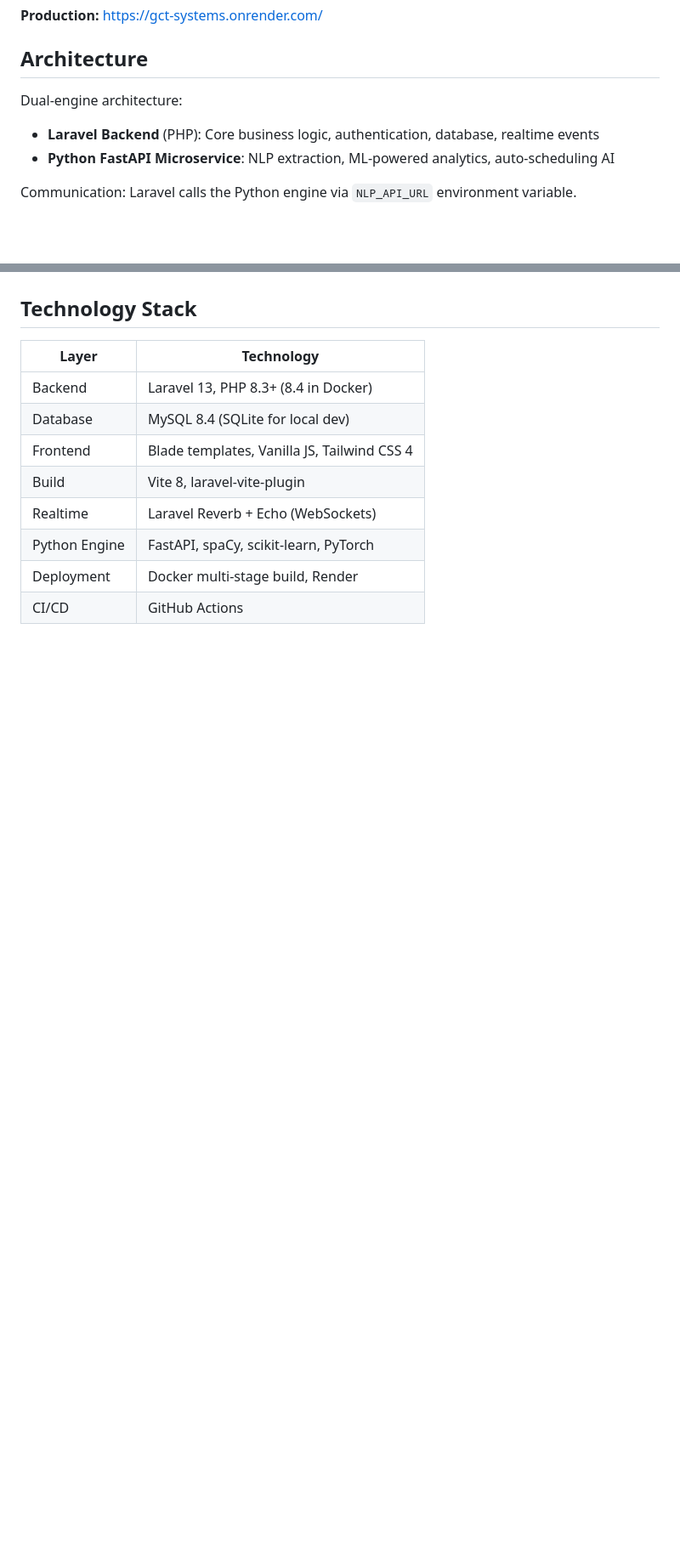
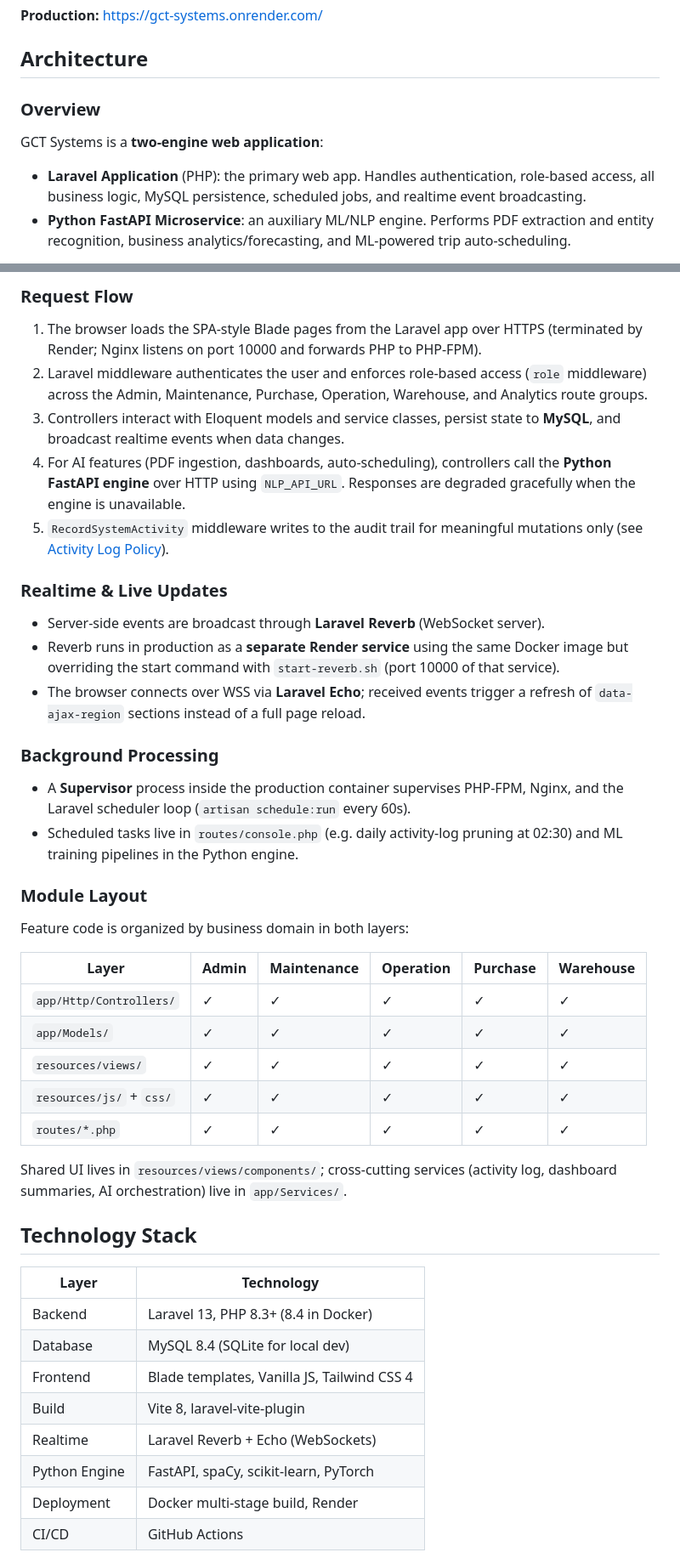
Before and after one commit to kurtvergara06-rgb/GCT-Systems, a Markdown page: README.md, 2 parts joined by grey strips. Shown at 85% size. GitHub-like rendering; blank space fills up the shorter version.

```diff
--- a/README.md
+++ b/README.md
@@ -6,10 +6,10 @@ Fleet and operations management system for Maintenance, Warehouse, Purchase, Ope
 
 ## Architecture
 
-Dual-engine architecture:
+### Overview
 
-- **Laravel Backend** (PHP): Core business logic, authentication, database, realtime events
-- **Python FastAPI Microservice**: NLP extraction, ML-powered analytics, auto-scheduling AI
+GCT Systems is a **two-engine web application**:
 
-Communication: Laravel calls the Python engine via `NLP_API_URL` environment variable.
+- **Laravel Application** (PHP): the primary web app. Handles authentication, role-based access, all business logic, MySQL persistence, scheduled jobs, and realtime event broadcasting.
+- **Python FastAPI Microservice**: an auxiliary ML/NLP engine. Performs PDF extraction and entity recognition, business analytics/forecasting, and ML-powered trip auto-scheduling.
 
@@ -17,3 +51,35 @@ Realtime flow: Server broadcasts events → Laravel Reverb → Echo client → A
+### Request Flow
+
+1. The browser loads the SPA-style Blade pages from the Laravel app over HTTPS (terminated by Render; Nginx listens on port 10000 and forwards PHP to PHP-FPM).
+2. Laravel middleware authenticates the user and enforces role-based access (`role` middleware) across the Admin, Maintenance, Purchase, Operation, Warehouse, and Analytics route groups.
+3. Controllers interact with Eloquent models and service classes, persist state to **MySQL**, and broadcast realtime events when data changes.
+4. For AI features (PDF ingestion, dashboards, auto-scheduling), controllers call the **Python FastAPI engine** over HTTP using `NLP_API_URL`. Responses are degraded gracefully when the engine is unavailable.
+5. `RecordSystemActivity` middleware writes to the audit trail for meaningful mutations only (see [Activity Log Policy](#activity-log-policy)).
+
+### Realtime & Live Updates
+
+- Server-side events are broadcast through **Laravel Reverb** (WebSocket server).
+- Reverb runs in production as a **separate Render service** using the same Docker image but overriding the start command with `start-reverb.sh` (port 10000 of that service).
+- The browser connects over WSS via **Laravel Echo**; received events trigger a refresh of `data-ajax-region` sections instead of a full page reload.
+
+### Background Processing
+
+- A **Supervisor** process inside the production container supervises PHP-FPM, Nginx, and the Laravel scheduler loop (`artisan schedule:run` every 60s).
+- Scheduled tasks live in `routes/console.php` (e.g. daily activity-log pruning at 02:30) and ML training pipelines in the Python engine.
+
+### Module Layout
+
+Feature code is organized by business domain in both layers:
+
+| Layer | Admin | Maintenance | Operation | Purchase | Warehouse |
+|-------|-------|-------------|-----------|----------|-----------|
+| `app/Http/Controllers/` | ✓ | ✓ | ✓ | ✓ | ✓ |
+| `app/Models/` | ✓ | ✓ | ✓ | ✓ | ✓ |
+| `resources/views/` | ✓ | ✓ | ✓ | ✓ | ✓ |
+| `resources/js/` + `css/` | ✓ | ✓ | ✓ | ✓ | ✓ |
+| `routes/*.php` | ✓ | ✓ | ✓ | ✓ | ✓ |
+
+Shared UI lives in `resources/views/components/`; cross-cutting services (activity log, dashboard summaries, AI orchestration) live in `app/Services/`.
 
 ## Technology Stack
 
```
Also changed, not shown: other parts of README.md (+35 -1 lines).
